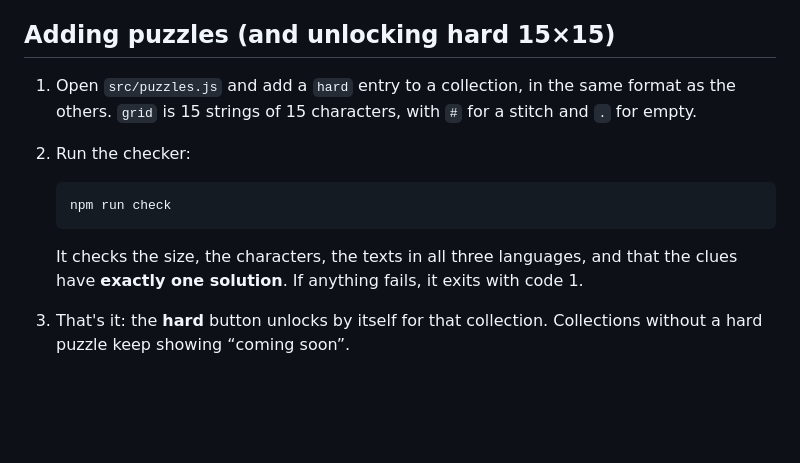
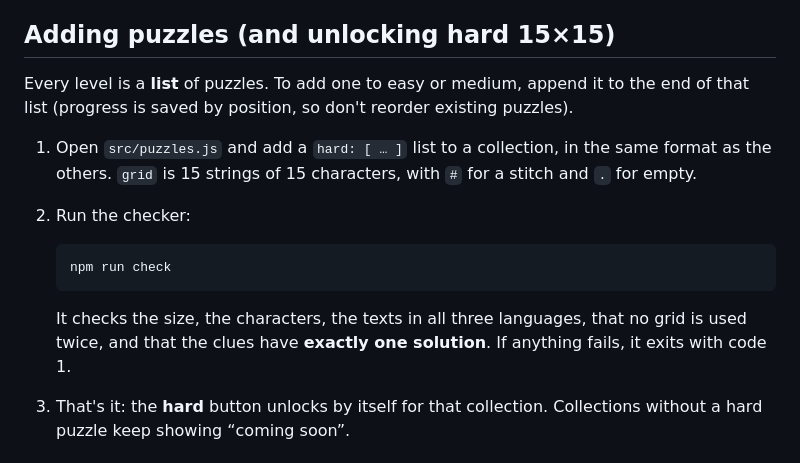
Before and after one commit to valeriapavlova/nonograms-game, a Markdown page: README.md, the part around one of its changes. GitHub-like rendering; blank space fills up the shorter version.

````diff
--- a/README.md
+++ b/README.md
@@ -118,14 +120,16 @@ Then open http://localhost:8000. Any static server works.
 
 ## Adding puzzles (and unlocking hard 15×15)
 
-1. Open `src/puzzles.js` and add a `hard` entry to a collection, in the same format as the others. `grid` is 15 strings of 15 characters, with `#` for a stitch and `.` for empty.
+Every level is a **list** of puzzles. To add one to easy or medium, append it to the end of that list (progress is saved by position, so don't reorder existing puzzles).
+
+1. Open `src/puzzles.js` and add a `hard: [ … ]` list to a collection, in the same format as the others. `grid` is 15 strings of 15 characters, with `#` for a stitch and `.` for empty.
 2. Run the checker:
 
    ```bash
    npm run check
    ```
 
-   It checks the size, the characters, the texts in all three languages, and that the clues have **exactly one solution**. If anything fails, it exits with code 1.
+   It checks the size, the characters, the texts in all three languages, that no grid is used twice, and that the clues have **exactly one solution**. If anything fails, it exits with code 1.
 3. That's it: the **hard** button unlocks by itself for that collection. Collections without a hard puzzle keep showing “coming soon”.
 
 ## Publishing on GitHub Pages
````
Also changed, not shown: other parts of README.md (+5 -3 lines), assets/screenshots/desktop-ukraine.png, assets/screenshots/desktop-valencia-solved.png, assets/screenshots/mobile-ukraine-alt.png, assets/screenshots/mobile-valencia-alt-solved.png, 1 other file.
